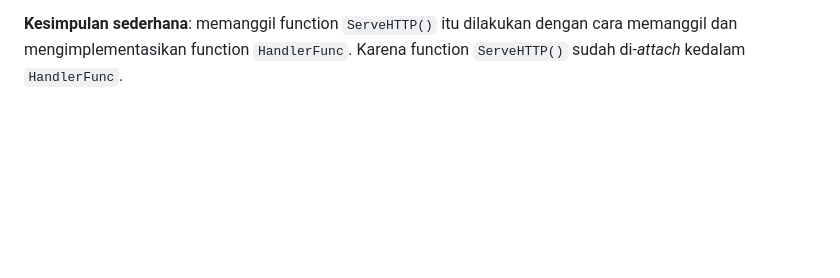
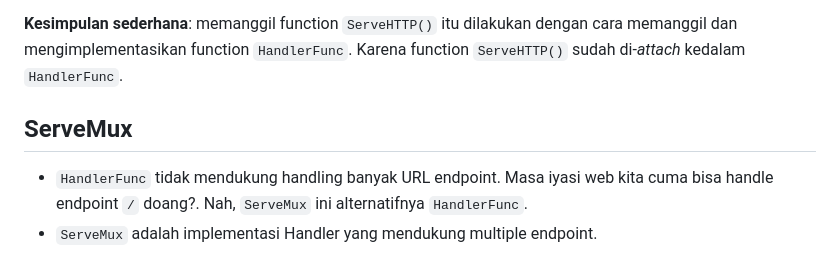
Before and after one commit to malvinval/learn-golang-web-dev, a Markdown page: README.md, the part around the change. Drawn GitHub-style; blank space fills up the shorter version.

Commit message:
add: ServeMux opening explanation

```diff
--- a/README.md
+++ b/README.md
@@ -92,3 +92,8 @@ func (f HandlerFunc) ServeHTTP(w ResponseWriter, r *Request) {
 2. `func (f HandlerFunc) ServeHTTP(w ResponseWriter, r *Request)`: Golang menambahkan function `ServeHTTP` ke tipe `HandlerFunc`. Ini adalah contoh penerapan metode yang dikenal sebagai ***receiver function*** dalam Go. Fungsi ServeHTTP ini akan dipanggil ketika tipe `HandlerFunc` dijalankan. `f HandlerFunc` adalah penerima (receiver) dari metode ini. Berarti function `ServeHTTP` dapat dipanggil pada instance dari tipe `HandlerFunc`. Dalam metode ini, `f` merujuk pada instance `HandlerFunc` yang memanggilnya.
 
 **Kesimpulan sederhana**: memanggil function `ServeHTTP()` itu dilakukan dengan cara memanggil dan mengimplementasikan function `HandlerFunc`. Karena function `ServeHTTP()` sudah di-*attach* kedalam `HandlerFunc`.
+
+## ServeMux
+
+- `HandlerFunc` tidak mendukung handling banyak URL endpoint. Masa iyasi web kita cuma bisa handle endpoint `/` doang?. Nah, `ServeMux` ini alternatifnya `HandlerFunc`.
+- `ServeMux` adalah implementasi Handler yang mendukung multiple endpoint.
```
